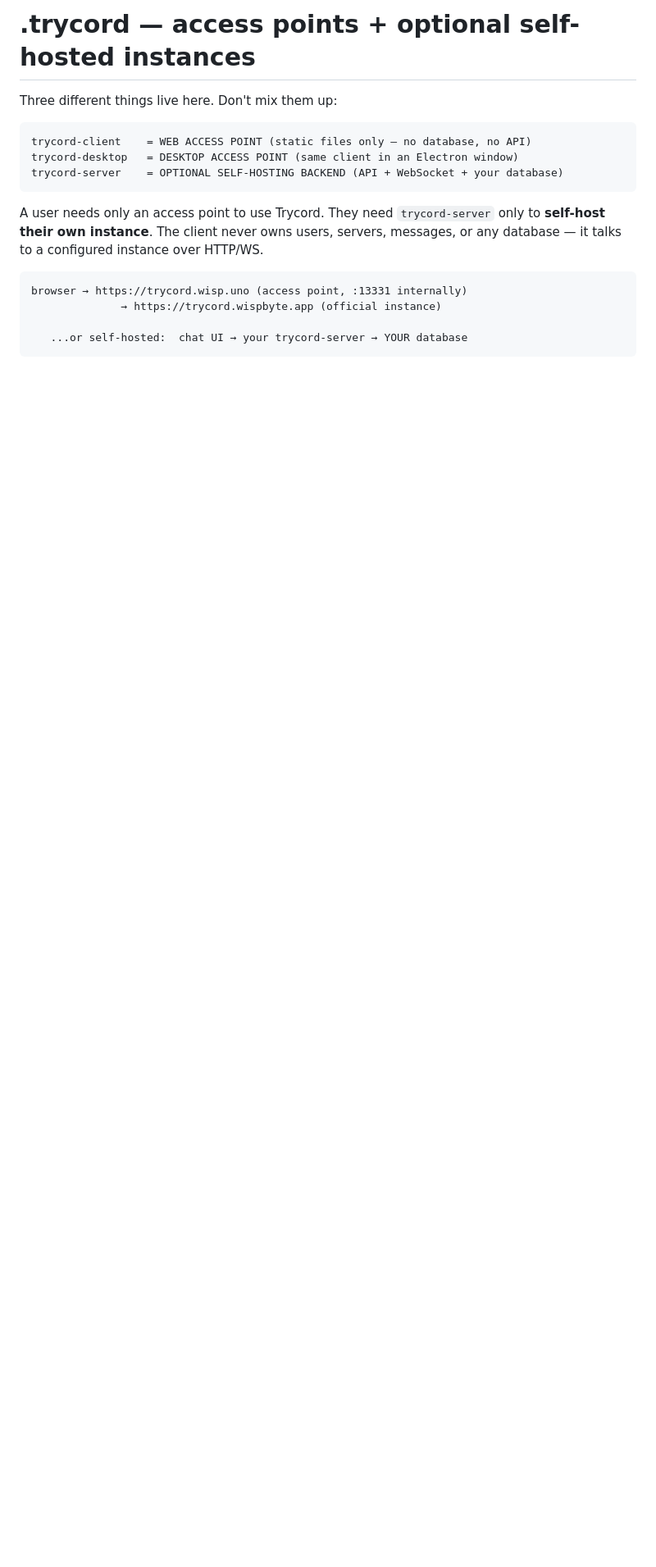
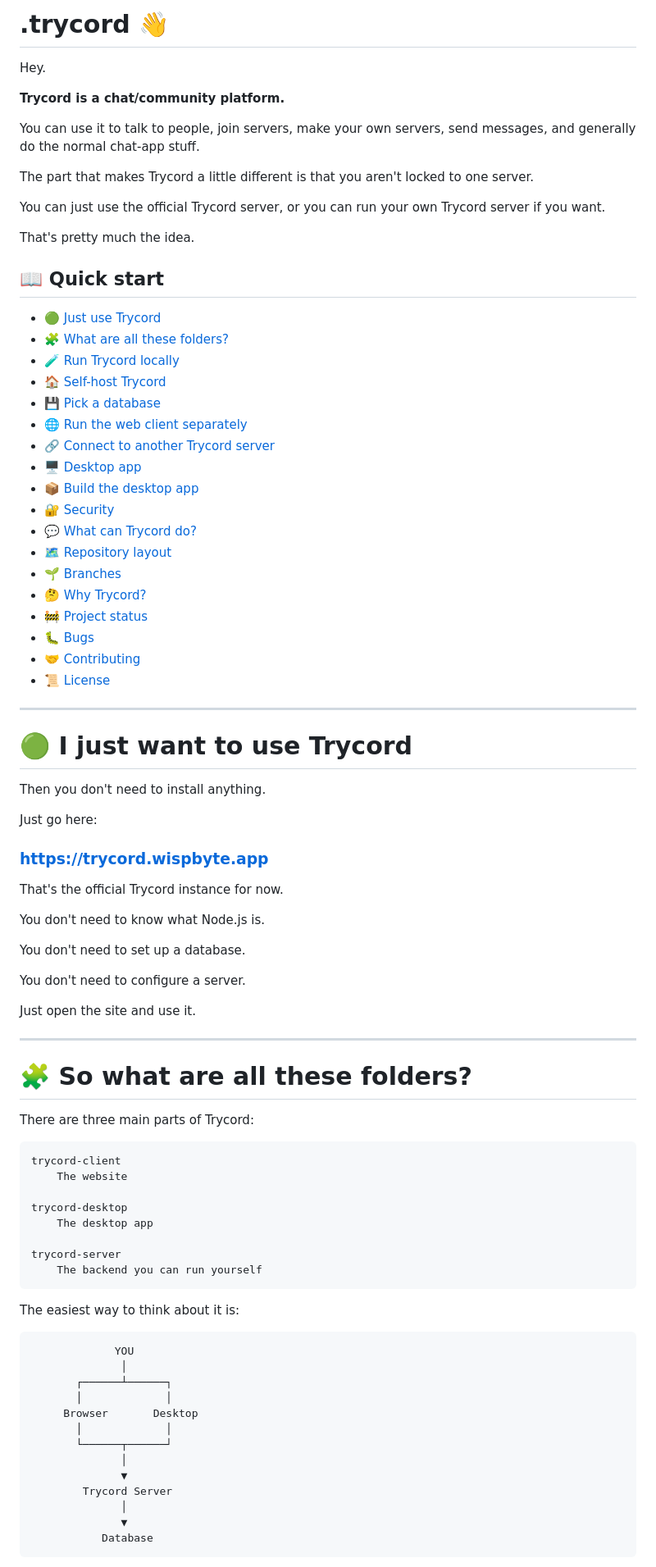
Before and after one commit to LanxTheShowmaker/.trycord, a Markdown page: README.md, the part around one of its changes. Shown at 82% size. Drawn GitHub-style; blank space fills up the shorter version.

Commit message:
Revise README for improved information presentation
Updated README to enhance clarity and structure.

````diff
--- a/README.md
+++ b/README.md
@@ -1,21 +1,90 @@
-# .trycord — access points + optional self-hosted instances
+# .trycord 👋
 
-Three different things live here. Don't mix them up:
+Hey.
+
+**Trycord is a chat/community platform.**
+
+You can use it to talk to people, join servers, make your own servers, send messages, and generally do the normal chat-app stuff.
+
+The part that makes Trycord a little different is that you aren't locked to one server.
+
+You can just use the official Trycord server, or you can run your own Trycord server if you want.
+
+That's pretty much the idea.
+
+## 📖 Quick start
+
+* [🟢 Just use Trycord](#-i-just-want-to-use-trycord)
+* [🧩 What are all these folders?](#-so-what-are-all-these-folders)
+* [🧪 Run Trycord locally](#-want-to-try-it-locally)
+* [🏠 Self-host Trycord](#-self-hosting)
+* [💾 Pick a database](#-which-database-do-i-use)
+* [🌐 Run the web client separately](#-running-the-web-client-separately)
+* [🔗 Connect to another Trycord server](#-want-to-connect-to-another-trycord-server)
+* [🖥️ Desktop app](#️-desktop-app)
+* [📦 Build the desktop app](#-building-the-desktop-app)
+* [🔐 Security](#-security-stuff)
+* [💬 What can Trycord do?](#-what-can-trycord-actually-do)
+* [🗺️ Repository layout](#️-whats-inside-the-repository)
+* [🌱 Branches](#-branches)
+* [🤔 Why Trycord?](#-why-make-trycord)
+* [🚧 Project status](#-is-it-finished)
+* [🐛 Bugs](#-found-a-bug)
+* [🤝 Contributing](#-want-to-help)
+* [📜 License](#-license)
+
+---
+
+# 🟢 I just want to use Trycord
+
+Then you don't need to install anything.
+
+Just go here:
+
+### https://trycord.wispbyte.app
+
+That's the official Trycord instance for now.
+
+You don't need to know what Node.js is.
+
+You don't need to set up a database.
+
+You don't need to configure a server.
+
+Just open the site and use it.
+
+---
+
+# 🧩 So what are all these folders?
+
+There are three main parts of Trycord:
 
 ```text
-trycord-client    = WEB ACCESS POINT (static files only — no database, no API)
-trycord-desktop   = DESKTOP ACCESS POINT (same client in an Electron window)
-trycord-server    = OPTIONAL SELF-HOSTING BACKEND (API + WebSocket + your database)
+trycord-client
+    The website
+
+trycord-desktop
+    The desktop app
+
+trycord-server
+    The backend you can run yourself
 ```
 
-A user needs only an access point to use Trycord. They need `trycord-server`
-only to **self-host their own instance**. The client never owns users, servers,
-messages, or any database — it talks to a configured instance over HTTP/WS.
+The easiest way to think about it is:
 
 ```text
-browser → https://trycord.wisp.uno (access point, :13331 internally)
-              → https://trycord.wispbyte.app (official instance)
-
-   ...or self-hosted:  chat UI → your trycord-server → YOUR database
+             YOU
+              │
+       ┌──────┴──────┐
+       │             │
+     Browser       Desktop
+       │             │
+       └──────┬──────┘
+              │
+              ▼
+        Trycord Server
+              │
+              ▼
+           Database
 ```
 
````
Also changed, not shown: other parts of README.md (+485 -84 lines).
